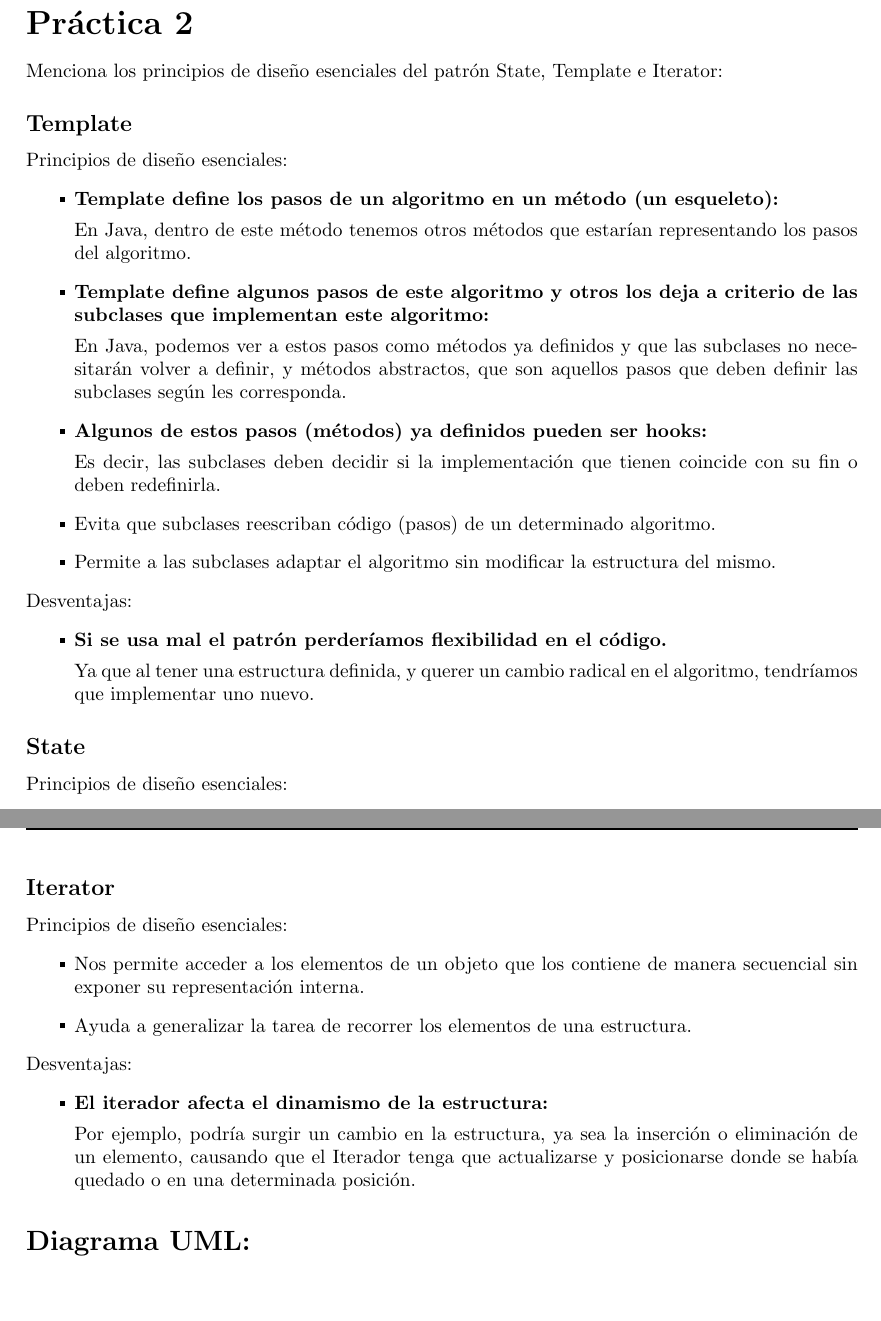
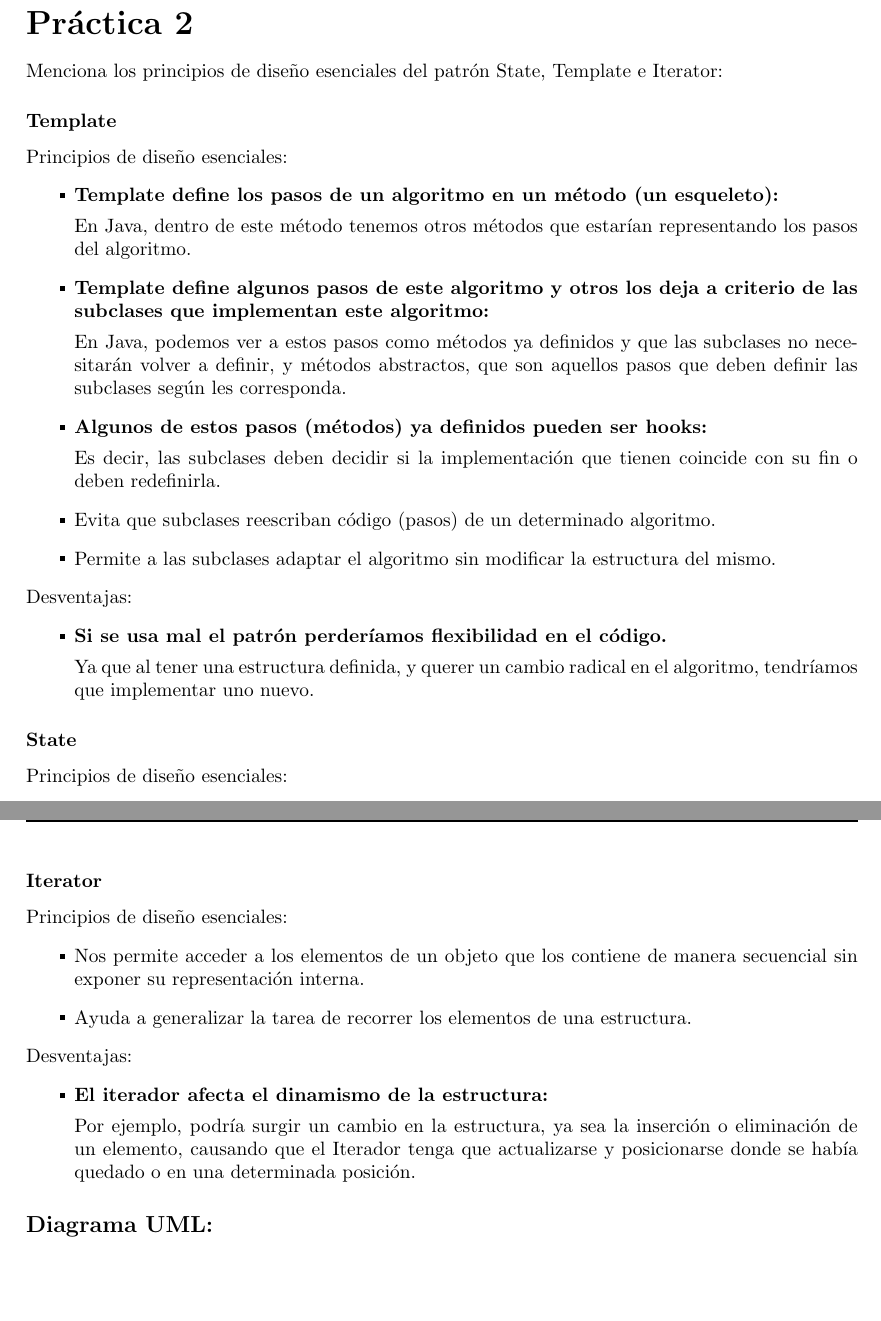
Before and after one commit to Aguilera450/ModelingAndProgramming, a LaTeX document (Practica02_NullPointerException/README.tex): two parts of pages 2 and 3 of 3, joined at a grey line, cut so that both start at the same text. Compiled offline with pdfLaTeX.

Commit message:
UPDATE: cambio de subsecciones en el archivo README.tex y REAMDE.pdf

```diff
--- a/Practica02_NullPointerException/README.tex
+++ b/Practica02_NullPointerException/README.tex
@@ -51,7 +51,7 @@
 
 Menciona los principios de diseño esenciales del patrón State, Template e Iterator:
 
-\subsection*{Template}
+\subsubsection*{Template}
 Principios de diseño esenciales:
 \newcommand{\localtextbulletone}{\textcolor{black}{\raisebox{.45ex}{\rule{.6ex}{.6ex}}}}
 \renewcommand{\labelitemi}{\localtextbulletone}
@@ -84,7 +84,7 @@ Desventajas:
   tendríamos que implementar uno nuevo.
 \end{itemize}
 
-\subsection*{State}
+\subsubsection*{State}
 Principios de diseño esenciales:
 \begin{itemize}
 \item Permite a un objeto cambiar su comportamiento (indistintamente) de manera instantánea
@@ -103,7 +103,7 @@ Desventajas:
   demasiados estados, sería mucho espacio.
 \end{itemize}
 
-\subsection*{Iterator}
+\subsubsection*{Iterator}
 Principios de diseño esenciales:
 \begin{itemize}
 \item Nos permite acceder a los elementos de un objeto que los contiene de manera
@@ -120,6 +120,6 @@ Desventajas:
   y posicionarse donde se había quedado o en una determinada posición.
 \end{itemize}
 
-\section*{Diagrama UML:}
+\subsection*{Diagrama UML:}
 
 \end{document}
```
Also changed, not shown: Practica02_NullPointerException/README.pdf.
